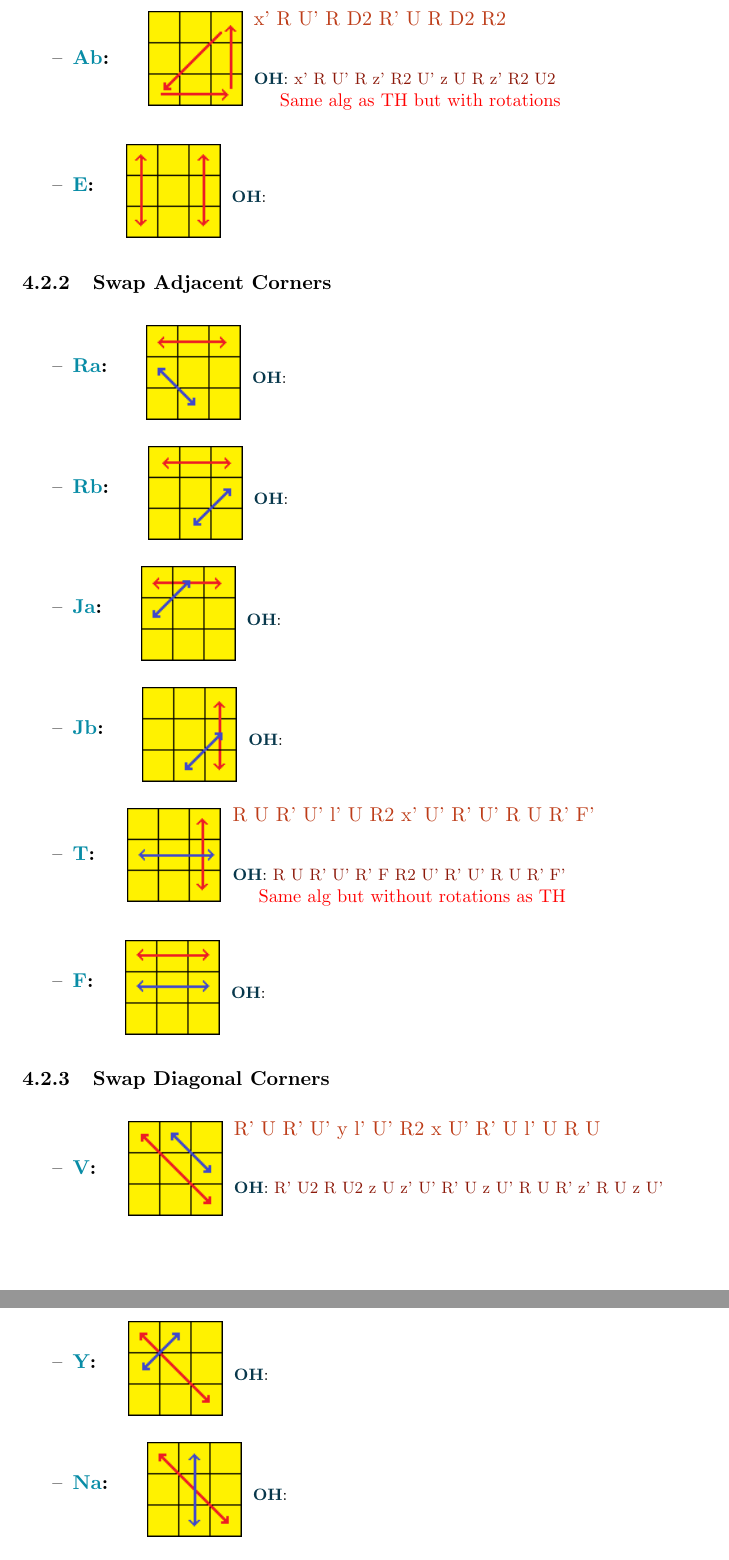
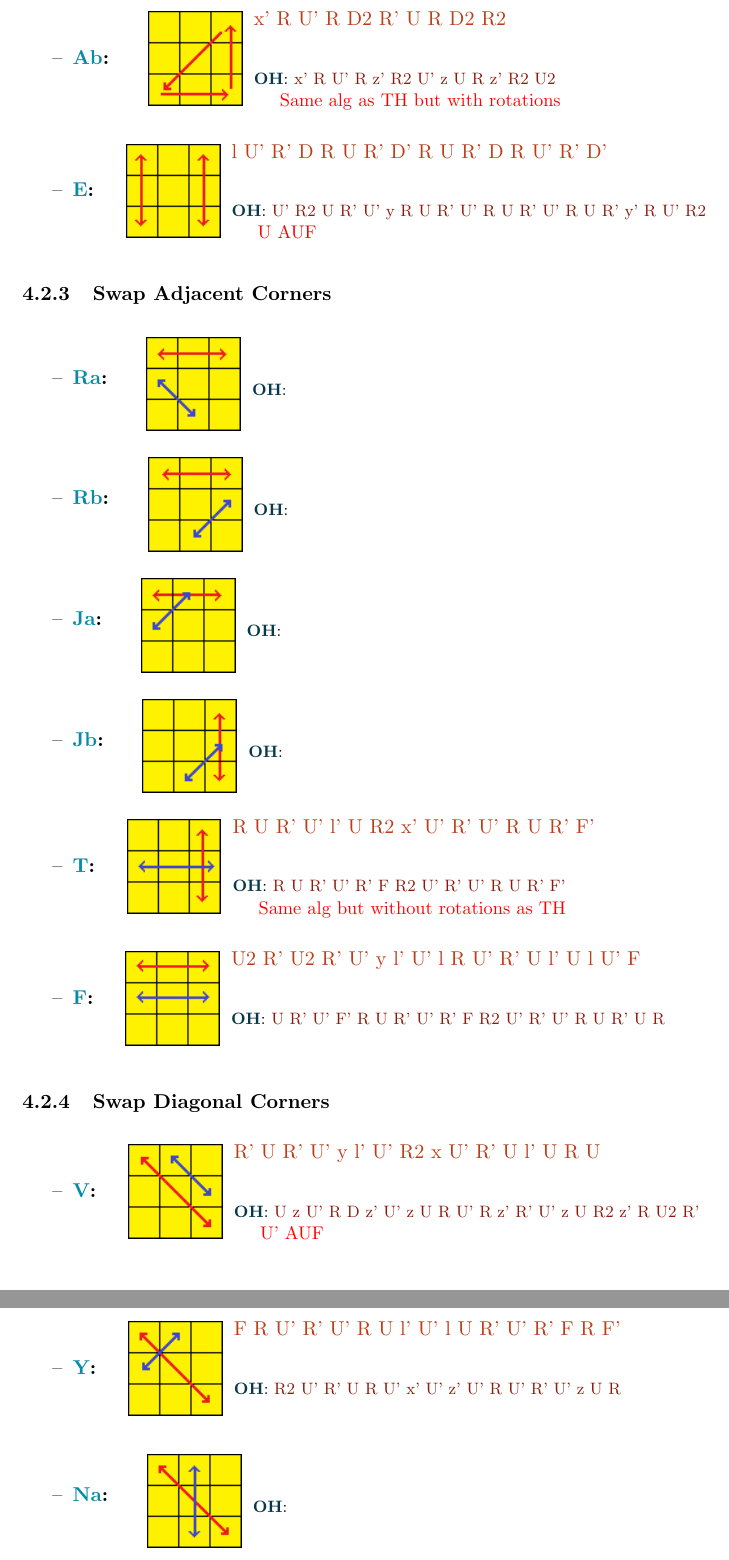
Before and after one commit to crumpstrr33/cubing_algs, a LaTeX document (cubing_algs.tex): two parts of pages 6 and 7 of 9, joined at a grey line, cut so that both start at the same text. Compiled offline with pdfLaTeX.

Commit message:
Added more OH 3x3 algs (and their 2H algs too)

```diff
--- a/cubing_algs.tex
+++ b/cubing_algs.tex
@@ -7,9 +9,14 @@
 \usepackage{adjustbox}
 % For optional arguments
 \usepackage{xparse}
+% For ifthenelse logic
 \usepackage{xifthen}
 % To indent info
 \usepackage{changepage}
+% Make Table of Contents/Section headers clickable
+\usepackage{hyperref}
+% Remove/hide borders around such
+\hypersetup{colorlinks, linkcolor=black}
 % Change font color
 \usepackage{xcolor}
 % Define the colors
@@ -183,7 +190,7 @@ subsubsection{Permutations Edges Only}
 \begin{itemizeSquish}
 	\nameAndAlgAndOH[pics/pll/aa_perm][][Same alg as TH but with rotations]{Aa}{x R' U R' D2 R U' R' D2 R2}{x R' U R' z' R2 U z U' R' z' R2 U2}
 	\nameAndAlgAndOH[pics/pll/ab_perm][][Same alg as TH but with rotations]{Ab}{x' R U' R D2 R' U R D2 R2}{x' R U' R z' R2 U' z U R z' R2 U2}
-	\nameAndAlgAndOH[pics/pll/e_perm]{E}{}{}
+	\nameAndAlgAndOH[pics/pll/e_perm][][U AUF]{E}{l U' R' D R U R' D' R U R' D R U' R' D'}{U' R2 U R' U' y R U R' U' R U R' U' R U R' y' R U' R2}
 \end{itemizeSquish}
 \subsubsection{Swap Adjacent Corners}
 \begin{itemizeSquish}
@@ -192,12 +199,12 @@ subsubsection{Permutations Edges Only}
 	\nameAndAlgAndOH[pics/pll/ja_perm]{Ja}{}{}
 	\nameAndAlgAndOH[pics/pll/jb_perm]{Jb}{}{}
 	\nameAndAlgAndOH[pics/pll/t_perm][][Same alg but without rotations as TH]{T}{R U R' U' l' U R2 x' U' R' U' R U R' F'}{R U R' U' R' F R2 U' R' U' R U R' F'}
-	\nameAndAlgAndOH[pics/pll/f_perm]{F}{}{}
+	\nameAndAlgAndOH[pics/pll/f_perm]{F}{U2 R' U2 R' U' y l' U' l R U' R' U l' U l U' F}{U R' U' F' R U R' U' R' F R2 U' R' U' R U R' U R}
 \end{itemizeSquish}
 \subsubsection{Swap Diagonal Corners}
 \begin{itemizeSquish}
-	\nameAndAlgAndOH[pics/pll/v_perm]{V}{R' U R' U' y l' U' R2 x U' R' U l' U R U}{R' U2 R U2 z U z' U' R' U z U' R U R' z' R U z U'}
-	\nameAndAlgAndOH[pics/pll/y_perm]{Y}{}{}
+	\nameAndAlgAndOH[pics/pll/v_perm][][U' AUF]{V}{R' U R' U' y l' U' R2 x U' R' U l' U R U}{U z U' R D z' U' z U R U' R z' R' U' z U R2 z' R U2 R'}
+	\nameAndAlgAndOH[pics/pll/y_perm]{Y}{F R U' R' U' R U l' U' l U R' U' R' F R F'}{R2 U' R' U R U' x' U' z' U' R U' R' U' z U R}
 	\nameAndAlgAndOH[pics/pll/na_perm]{Na}{}{}
 	\nameAndAlgAndOH[pics/pll/nb_perm]{Nb}{}{}
 \end{itemizeSquish}
```
Also changed, not shown: cubing_algs.pdf, cubing_algs.tex (6 more changed lines).
